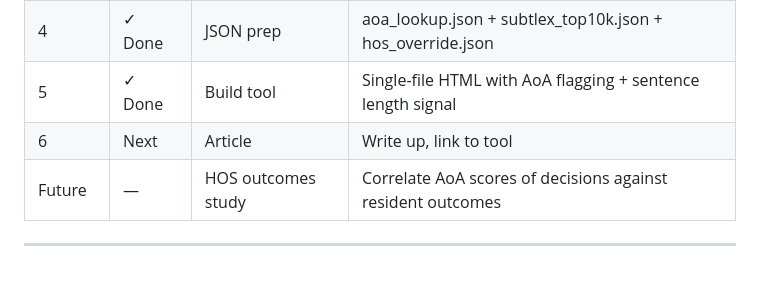
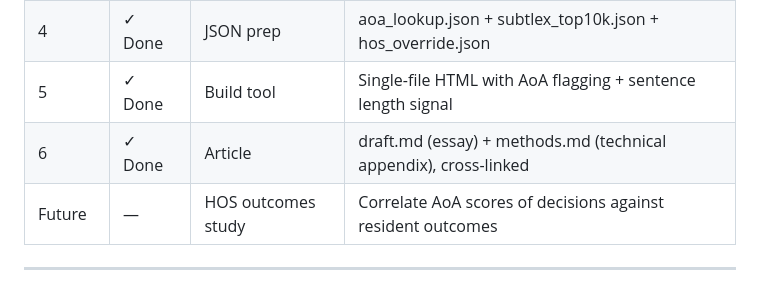
Before and after one commit to tombeatham/plain_language_checker, a Markdown page: CLAUDE.md, the part around the change. GitHub-like rendering.

Commit message:
Mark session 6 (article) complete in session plan
Co-Authored-By: Claude Opus 4.8 <noreply@anthropic.com>

```diff
--- a/CLAUDE.md
+++ b/CLAUDE.md
@@ -203,7 +203,7 @@ plain_language_checker/
 | 3 | ✓ Done | Scatter plots | Flesch vs BT_easiness, AoA vs BT_easiness, comparison charts |
 | 4 | ✓ Done | JSON prep | aoa_lookup.json + subtlex_top10k.json + hos_override.json |
 | 5 | ✓ Done | Build tool | Single-file HTML with AoA flagging + sentence length signal |
-| 6 | Next | Article | Write up, link to tool |
+| 6 | ✓ Done | Article | draft.md (essay) + methods.md (technical appendix), cross-linked |
 | Future | — | HOS outcomes study | Correlate AoA scores of decisions against resident outcomes |
 
 ---
```
